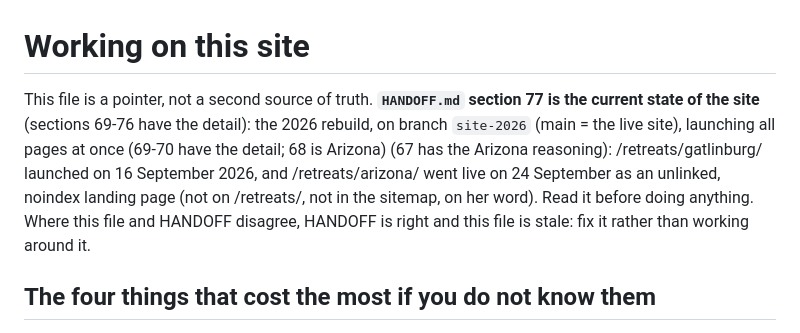
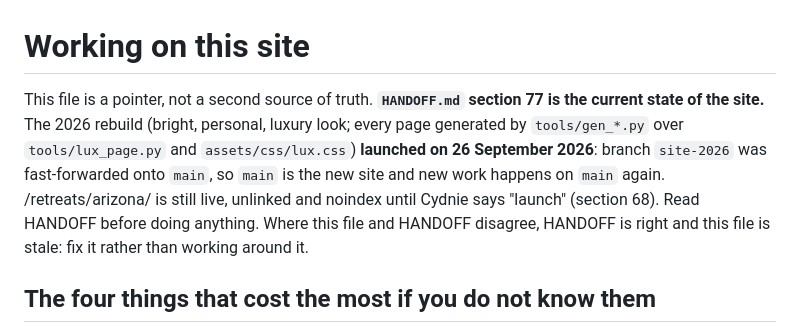
Before and after one commit to Cydniejocelyn/cydniejocelyn.com, a Markdown page: CLAUDE.md, the part around the change. Drawn GitHub-style.

Commit message:
CLAUDE.md: the rebuild is live on main
Co-Authored-By: Claude Opus 5.5 <noreply@anthropic.com>

```diff
--- a/CLAUDE.md
+++ b/CLAUDE.md
@@ -1,14 +1,14 @@
 # Working on this site
 
 This file is a pointer, not a second source of truth. **`HANDOFF.md` section
-77 is the current state of the site** (sections 69-76 have the detail): the 2026 rebuild, on branch
-`site-2026` (main = the live site), launching all pages at once (69-70 have
-the detail; 68 is Arizona) (67 has the Arizona reasoning): /retreats/gatlinburg/ launched on
-16 September 2026, and /retreats/arizona/ went live on 24 September as an
-unlinked, noindex landing page (not on /retreats/, not in the sitemap, on
-her word). Read it before doing anything. Where
-this file and HANDOFF disagree, HANDOFF is right and this file is stale: fix
-it rather than working around it.
+77 is the current state of the site.** The 2026 rebuild (bright, personal,
+luxury look; every page generated by `tools/gen_*.py` over `tools/lux_page.py`
+and `assets/css/lux.css`) **launched on 26 September 2026**: branch
+`site-2026` was fast-forwarded onto `main`, so `main` is the new site and new
+work happens on `main` again. /retreats/arizona/ is still live, unlinked and
+noindex until Cydnie says "launch" (section 68). Read HANDOFF before doing
+anything. Where this file and HANDOFF disagree, HANDOFF is right and this
+file is stale: fix it rather than working around it.
 
 ## The four things that cost the most if you do not know them
 
```
